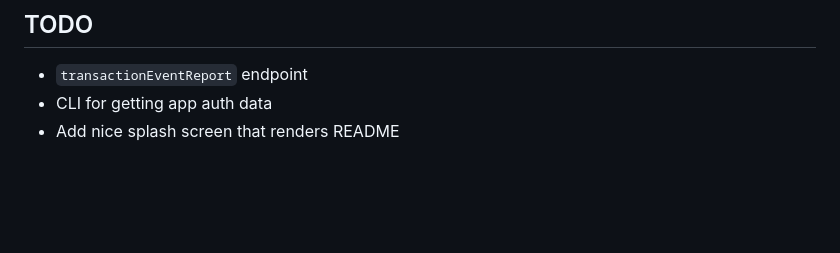
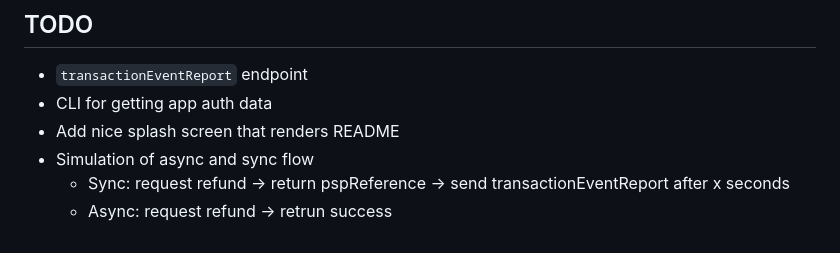
Before and after one commit to witoszekdev/dummy-payment-server, a Markdown page: README.md, the part around the change. GitHub-like rendering; blank space fills up the shorter version.

Commit message:
Add more items to README

```diff
--- a/README.md
+++ b/README.md
@@ -181,3 +181,6 @@ Variables:
 - `transactionEventReport` endpoint
 - CLI for getting app auth data
 - Add nice splash screen that renders README
+- Simulation of async and sync flow
+  - Sync: request refund -> return pspReference -> send transactionEventReport after x seconds
+  - Async: request refund -> retrun success
```
